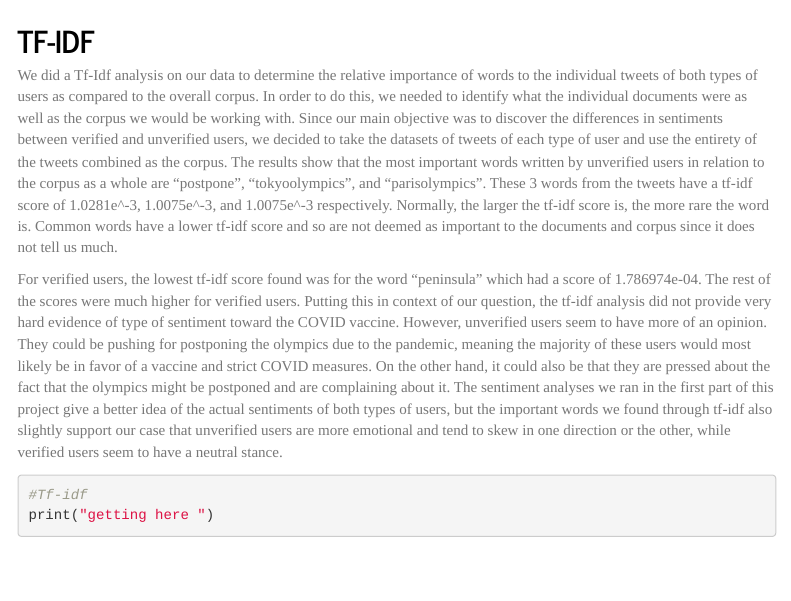
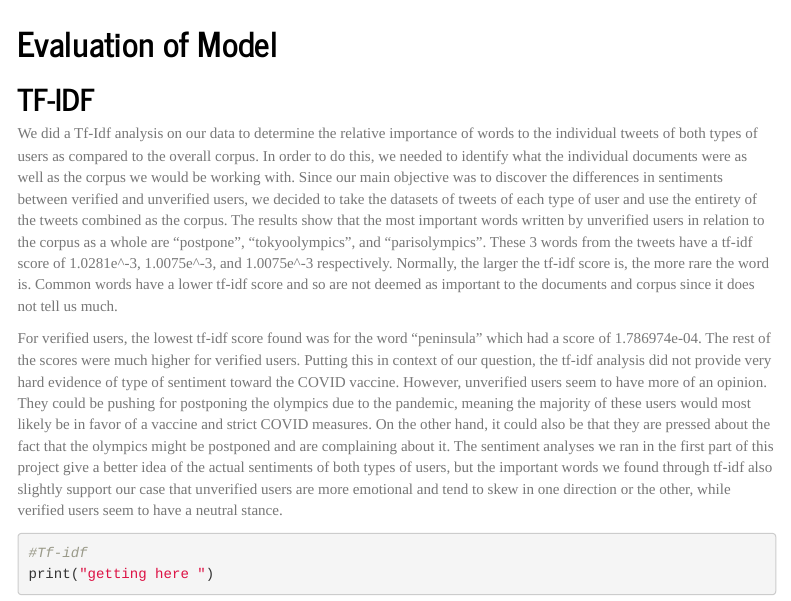
Before and after one commit to ahs2aew/FinalProject, an R Markdown document (Final-Project-DS3001.Rmd): the page in a window 1100 px wide, from 7840 px down. Rendered offline with R 4.5, knitr and Pandoc, with nearby package versions; some code elsewhere in the file could not run offline; menus at the side of the page are left out.

Commit message:
evaluation of model section added

````diff
--- a/Final-Project-DS3001.Rmd
+++ b/Final-Project-DS3001.Rmd
@@ -330,6 +330,7 @@ vax_data_unverified_clean <- tibble(tweet = vax_data_unverified[,2])
 
 ```
 
+# Evaluation of Model
 
 ## TF-IDF
 
````
